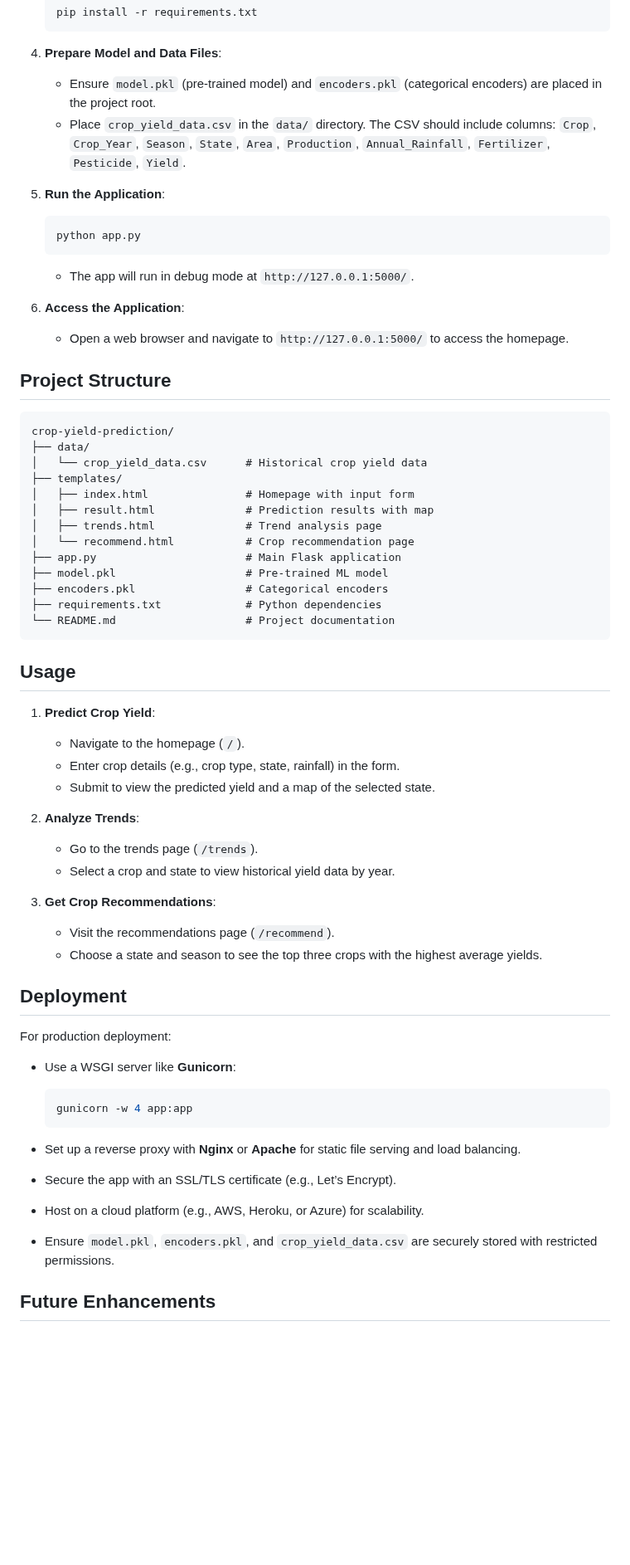
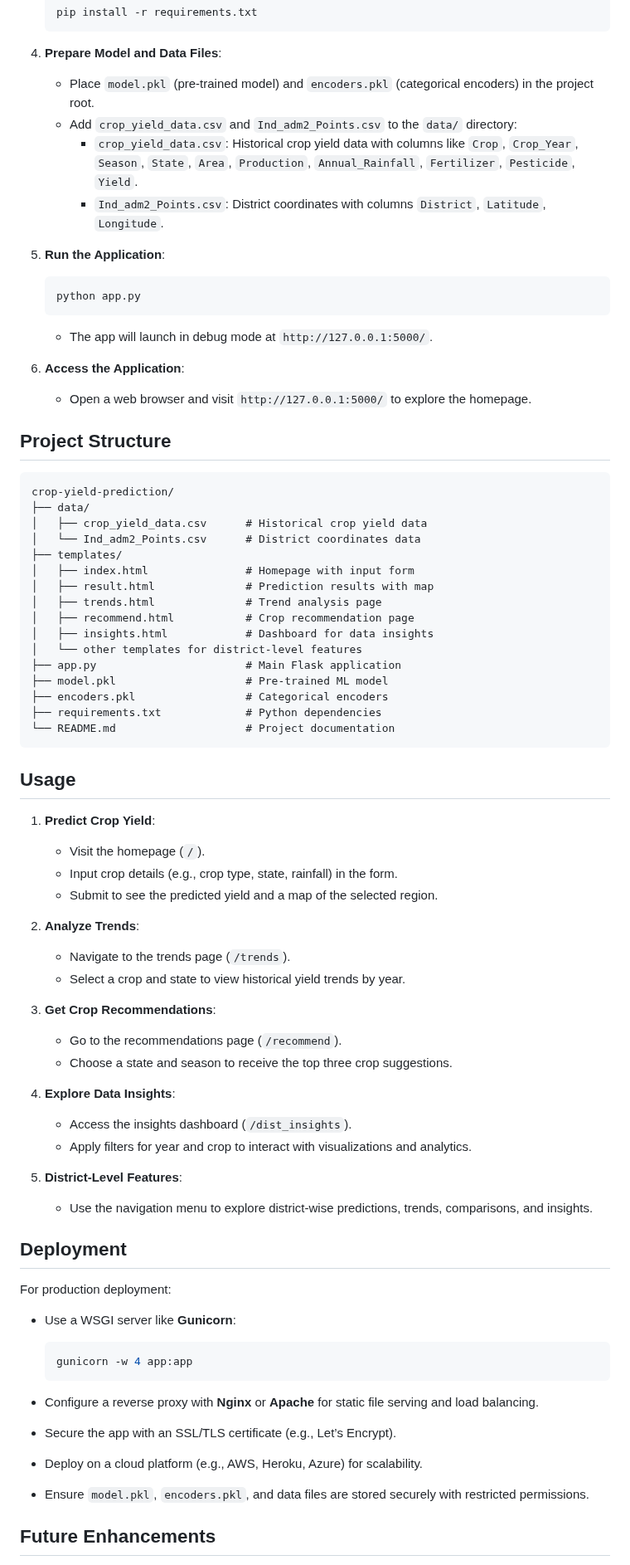
Before and after one commit to Nayan-Bebale/Crop_Yeild_detection, a Markdown page: README.markdown, the part around one of its changes. Shown at 83% size. Drawn GitHub-style; blank space fills up the shorter version.

````diff
--- a/README.markdown
+++ b/README.markdown
@@ -56,8 +84,10 @@ The Crop Yield Prediction System is a Flask-based web application designed to pr
 
 4. **Prepare Model and Data Files**:
 
-   - Ensure `model.pkl` (pre-trained model) and `encoders.pkl` (categorical encoders) are placed in the project root.
-   - Place `crop_yield_data.csv` in the `data/` directory. The CSV should include columns: `Crop`, `Crop_Year`, `Season`, `State`, `Area`, `Production`, `Annual_Rainfall`, `Fertilizer`, `Pesticide`, `Yield`.
+   - Place `model.pkl` (pre-trained model) and `encoders.pkl` (categorical encoders) in the project root.
+   - Add `crop_yield_data.csv` and `Ind_adm2_Points.csv` to the `data/` directory:
+     - `crop_yield_data.csv`: Historical crop yield data with columns like `Crop`, `Crop_Year`, `Season`, `State`, `Area`, `Production`, `Annual_Rainfall`, `Fertilizer`, `Pesticide`, `Yield`.
+     - `Ind_adm2_Points.csv`: District coordinates with columns `District`, `Latitude`, `Longitude`.
 
 5. **Run the Application**:
 
@@ -65,23 +95,26 @@ The Crop Yield Prediction System is a Flask-based web application designed to pr
    python app.py
    ```
 
-   - The app will run in debug mode at `http://127.0.0.1:5000/`.
+   - The app will launch in debug mode at `http://127.0.0.1:5000/`.
 
 6. **Access the Application**:
 
-   - Open a web browser and navigate to `http://127.0.0.1:5000/` to access the homepage.
+   - Open a web browser and visit `http://127.0.0.1:5000/` to explore the homepage.
 
 ## Project Structure
 
 ```plaintext
 crop-yield-prediction/
 ├── data/
-│   └── crop_yield_data.csv      # Historical crop yield data
+│   ├── crop_yield_data.csv      # Historical crop yield data
+│   └── Ind_adm2_Points.csv      # District coordinates data
 ├── templates/
 │   ├── index.html               # Homepage with input form
 │   ├── result.html              # Prediction results with map
 │   ├── trends.html              # Trend analysis page
-│   └── recommend.html           # Crop recommendation page
+│   ├── recommend.html           # Crop recommendation page
+│   ├── insights.html            # Dashboard for data insights
+│   └── other templates for district-level features
 ├── app.py                       # Main Flask application
 ├── model.pkl                    # Pre-trained ML model
 ├── encoders.pkl                 # Categorical encoders
@@ -93,19 +126,28 @@ crop-yield-prediction/
 
 1. **Predict Crop Yield**:
 
-   - Navigate to the homepage (`/`).
-   - Enter crop details (e.g., crop type, state, rainfall) in the form.
-   - Submit to view the predicted yield and a map of the selected state.
+   - Visit the homepage (`/`).
+   - Input crop details (e.g., crop type, state, rainfall) in the form.
+   - Submit to see the predicted yield and a map of the selected region.
 
 2. **Analyze Trends**:
 
-   - Go to the trends page (`/trends`).
-   - Select a crop and state to view historical yield data by year.
+   - Navigate to the trends page (`/trends`).
+   - Select a crop and state to view historical yield trends by year.
 
 3. **Get Crop Recommendations**:
 
-   - Visit the recommendations page (`/recommend`).
-   - Choose a state and season to see the top three crops with the highest average yields.
+   - Go to the recommendations page (`/recommend`).
+   - Choose a state and season to receive the top three crop suggestions.
+
+4. **Explore Data Insights**:
+
+   - Access the insights dashboard (`/dist_insights`).
+   - Apply filters for year and crop to interact with visualizations and analytics.
+
+5. **District-Level Features**:
+
+   - Use the navigation menu to explore district-wise predictions, trends, comparisons, and insights.
 
 ## Deployment
 
@@ -116,10 +158,11 @@ For production deployment:
   ```bash
   gunicorn -w 4 app:app
   ```
-- Set up a reverse proxy with **Nginx** or **Apache** for static file serving and load balancing.
+
+- Configure a reverse proxy with **Nginx** or **Apache** for static file serving and load balancing.
 - Secure the app with an SSL/TLS certificate (e.g., Let’s Encrypt).
-- Host on a cloud platform (e.g., AWS, Heroku, or Azure) for scalability.
-- Ensure `model.pkl`, `encoders.pkl`, and `crop_yield_data.csv` are securely stored with restricted permissions.
+- Deploy on a cloud platform (e.g., AWS, Heroku, Azure) for scalability.
+- Ensure `model.pkl`, `encoders.pkl`, and data files are stored securely with restricted permissions.
 
 ## Future Enhancements
 
````
Also changed, not shown: other parts of README.markdown (+45 -17 lines).
